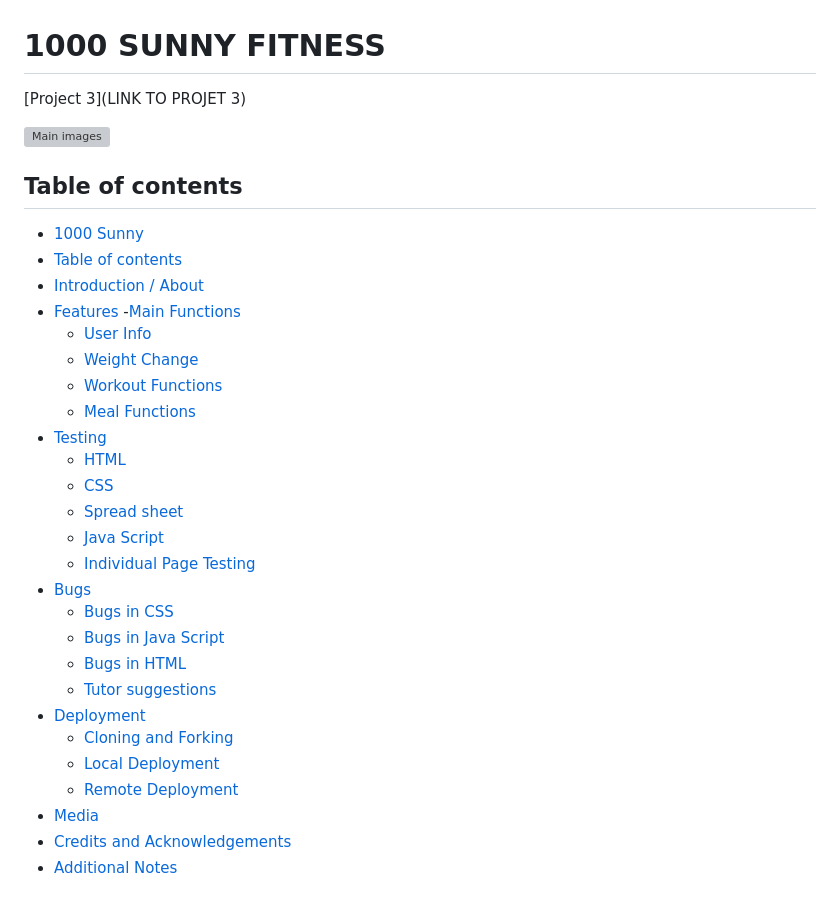
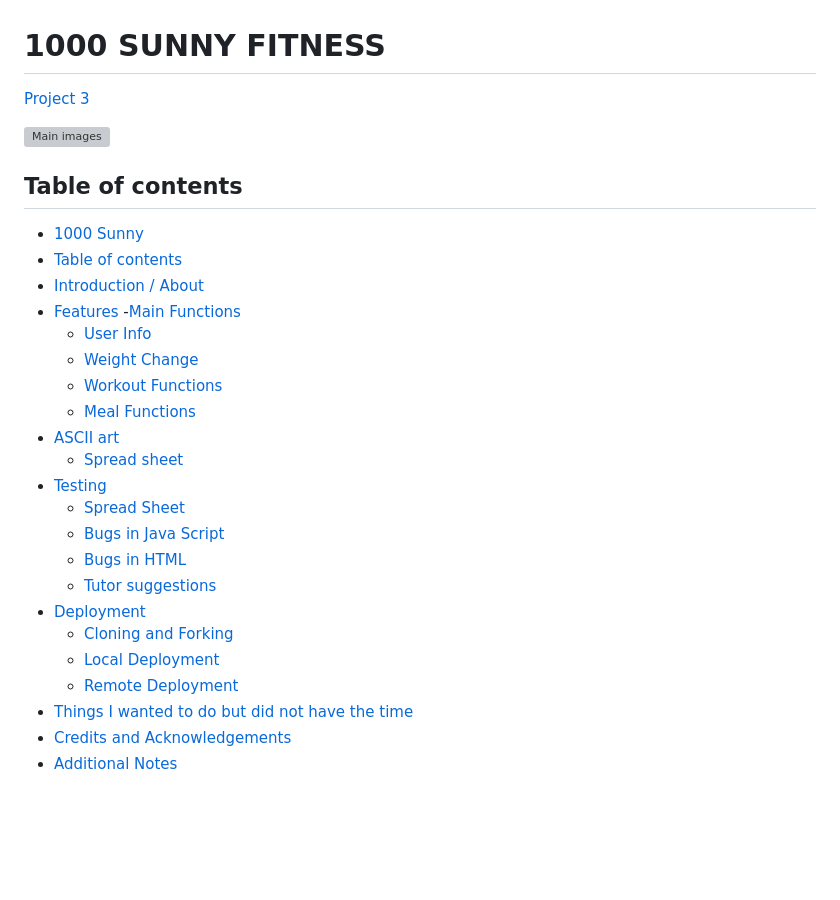
Before and after one commit to BIBI78/1000SunnyFitness, a Markdown page: README.md, the part around the change printed below. Rendered like a GitHub page; blank space fills up the shorter version; grey boxes are pictures that could not be loaded.

```diff
--- a/README.md
+++ b/README.md
@@ -1,6 +1,6 @@
 # 1000 SUNNY FITNESS ##
 
-[Project 3](LINK TO PROJET 3)
+[Project 3](project_3)
 
 ![ Main images](assets/images/1000sunny.webp)
 
@@ -15,14 +15,10 @@
     - [Weight Change](#weight-change)
     - [Workout Functions](#workout-functions)
     - [Meal Functions](#meal-functions)
+  - [ASCII art](#ascii-art)
+    - [Spread sheet](#spread-sheet)
   - [Testing](#testing)
-    - [HTML](#html)
-    - [CSS](#css)
-    - [Spread sheet](#spread-sheet)
-    - [Java Script](#java-script)
-    - [Individual Page Testing](#individual-page-testing)
-  - [Bugs](#bugs)
-    - [Bugs in CSS](#bugs-in-css)
+    - [Spread Sheet](#bugs-in-css)
     - [Bugs in Java Script](#bugs-in-java-script)
     - [Bugs in HTML](#bugs-in-html)
     - [Tutor suggestions](#tutuor-suggetions)
@@ -30,7 +26,7 @@
     - [Cloning and Forking](#cloning-and-forking)
     - [Local Deployment](#local-deployment)
     - [Remote Deployment](#remote-deployment)
-  - [Media](#media)
+  - [Things I wanted to do but did not have the time](#media)
   - [Credits and Acknowledgements](#credits)
   - [Additional Notes](#additional-notes)
 
```
Also changed, not shown: other parts of README.md (+12 -9 lines), assets/images/ascii_girl.png (added), assets/images/ascii_pirate_flag.png (added), assets/images/f2.2.meal_options_val_example.png (added), assets/images/f2.2.while_loop.png (added), 1 other file.
